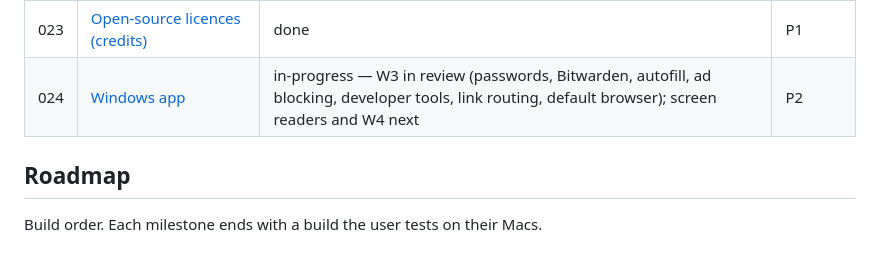
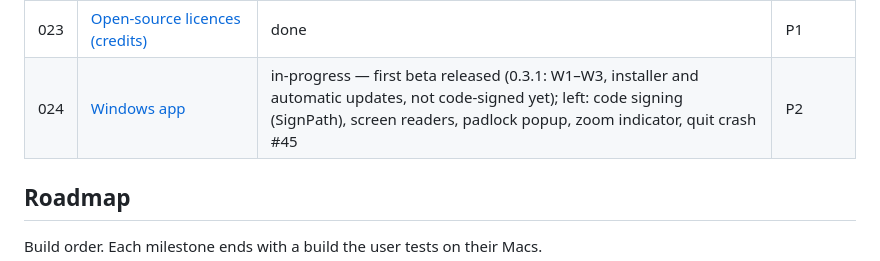
Before and after one commit to DreaddCZ/brouk, a Markdown page: specs/README.md, the part around the change. GitHub-like rendering.

Commit message:
docs(024): record the first windows beta release
Co-Authored-By: Claude Opus 5.5 (1M context) <noreply@anthropic.com>
Claude-Session: https://claude.ai/code/session_01BE6UzfitvGnEW87u3du1dt

```diff
--- a/specs/README.md
+++ b/specs/README.md
@@ -48,7 +48,7 @@ Priority: `P1` (must have) · `P2` (should have) · `P3` (nice to have)
 | 021 | [File viewers for text formats](021-file-viewers.md) | idea | P3 |
 | 022 | [History in profile export](022-history-export.md) | ready | P3 |
 | 023 | [Open-source licences (credits)](023-credits.md) | done | P1 |
-| 024 | [Windows app](024-windows-app.md) | in-progress — W3 in review (passwords, Bitwarden, autofill, ad blocking, developer tools, link routing, default browser); screen readers and W4 next | P2 |
+| 024 | [Windows app](024-windows-app.md) | in-progress — first beta released (0.3.1: W1–W3, installer and automatic updates, not code-signed yet); left: code signing (SignPath), screen readers, padlock popup, zoom indicator, quit crash #45 | P2 |
 
 ## Roadmap
 
```
Also changed, not shown: docs/pitch/why-brouk.md (+1 -1 lines).
